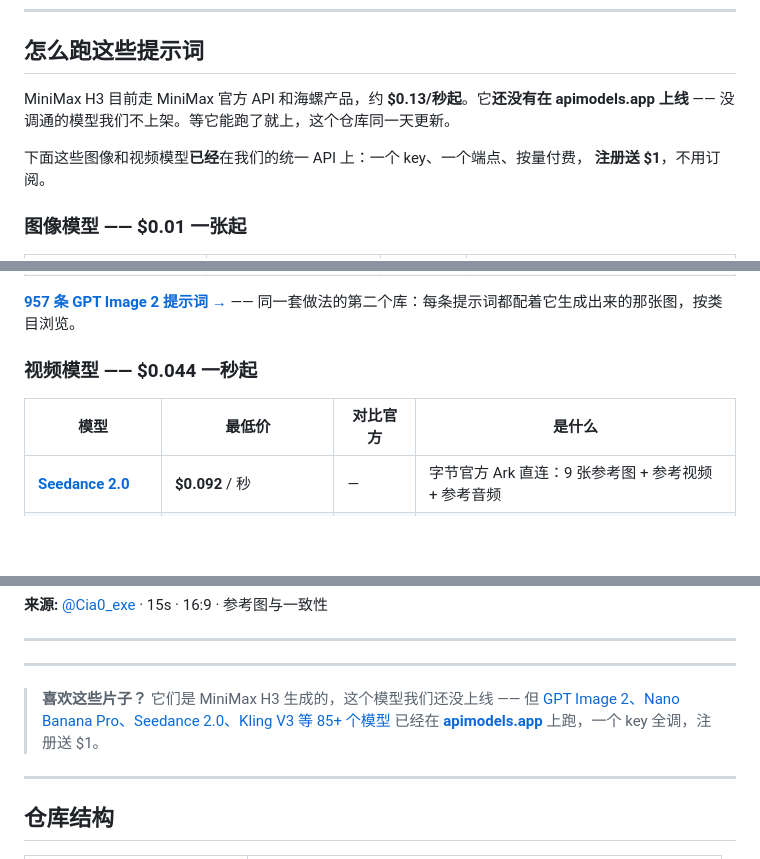
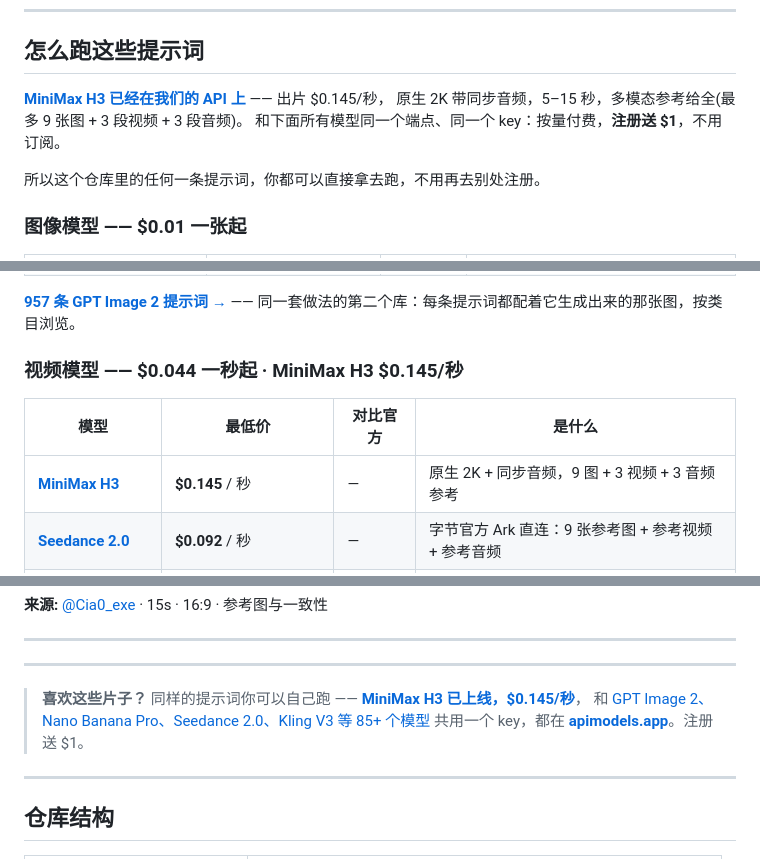
Before and after one commit to stimQQ/stunning-minimax-h3-prompts, a Markdown page: README.zh-CN.md, 3 parts joined by grey strips. Drawn GitHub-style; blank space fills up the shorter version.

```diff
--- a/README.zh-CN.md
+++ b/README.zh-CN.md
@@ -29,11 +29,11 @@
 
 ## 怎么跑这些提示词
 
-MiniMax H3 目前走 MiniMax 官方 API 和海螺产品，约 **$0.13/秒起**。它**还没有在 apimodels.app 上线** ——
-没调通的模型我们不上架。等它能跑了就上，这个仓库同一天更新。
+**[MiniMax H3 已经在我们的 API 上](https://apimodels.app/zh/models/minimax-h3)** —— 出片 $0.145/秒，
+原生 2K 带同步音频，5–15 秒，多模态参考给全(最多 9 张图 + 3 段视频 + 3 段音频)。
+和下面所有模型同一个端点、同一个 key：按量付费，**注册送 $1**，不用订阅。
 
-下面这些图像和视频模型**已经**在我们的统一 API 上：一个 key、一个端点、按量付费，
-**注册送 $1**，不用订阅。
+所以这个仓库里的任何一条提示词，你都可以直接拿去跑，不用再去别处注册。
 
 ### 图像模型 —— **$0.01** 一张起
 
@@ -51,10 +51,11 @@ MiniMax H3 目前走 MiniMax 官方 API 和海螺产品，约 **$0.13/秒起**
 **[957 条 GPT Image 2 提示词 →](https://apimodels.app/zh/gpt-image-2-prompts)** ——
 同一套做法的第二个库：每条提示词都配着它生成出来的那张图，按类目浏览。
 
-### 视频模型 —— **$0.044** 一秒起
+### 视频模型 —— **$0.044** 一秒起 · **MiniMax H3 $0.145/秒**
 
 | 模型 | 最低价 | 对比官方 | 是什么 |
 |---|---|---|---|
+| **[MiniMax H3](https://apimodels.app/zh/models/minimax-h3)** | **$0.145** / 秒 | — | 原生 2K + 同步音频，9 图 + 3 视频 + 3 音频参考 |
 | **[Seedance 2.0](https://apimodels.app/zh/models/seedance-2.0)** | **$0.092** / 秒 | — | 字节官方 Ark 直连：9 张参考图 + 参考视频 + 参考音频 |
 | [Seedance 2.0 Fast](https://apimodels.app/zh/models/seedance-2.0-fast) | **$0.071** / 秒 | — | 能力相同的提速降本档 |
 | [Seedance 2.0 Mini](https://apimodels.app/zh/models/seedance-2.0-mini) | **$0.044** / 秒 | — | Seedance 里最便宜的档位 |
@@ -267,9 +268,10 @@ curl -X POST https://apimodels.app/api/v1/images/generations-sync \
 ---
 ---
 
-> **喜欢这些片子？** 它们是 MiniMax H3 生成的，这个模型我们还没上线 —— 但
-> [GPT Image 2、Nano Banana Pro、Seedance 2.0、Kling V3 等 85+ 个模型](https://apimodels.app/zh/models)
-> 已经在 **[apimodels.app](https://apimodels.app)** 上跑，一个 key 全调，注册送 $1。
+> **喜欢这些片子？** 同样的提示词你可以自己跑 ——
+> **[MiniMax H3 已上线，$0.145/秒](https://apimodels.app/zh/models/minimax-h3)**，
+> 和 [GPT Image 2、Nano Banana Pro、Seedance 2.0、Kling V3 等 85+ 个模型](https://apimodels.app/zh/models)
+> 共用一个 key，都在 **[apimodels.app](https://apimodels.app)**。注册送 $1。
 
 ---
 
```
Also changed, not shown: README.md (+10 -8 lines).
